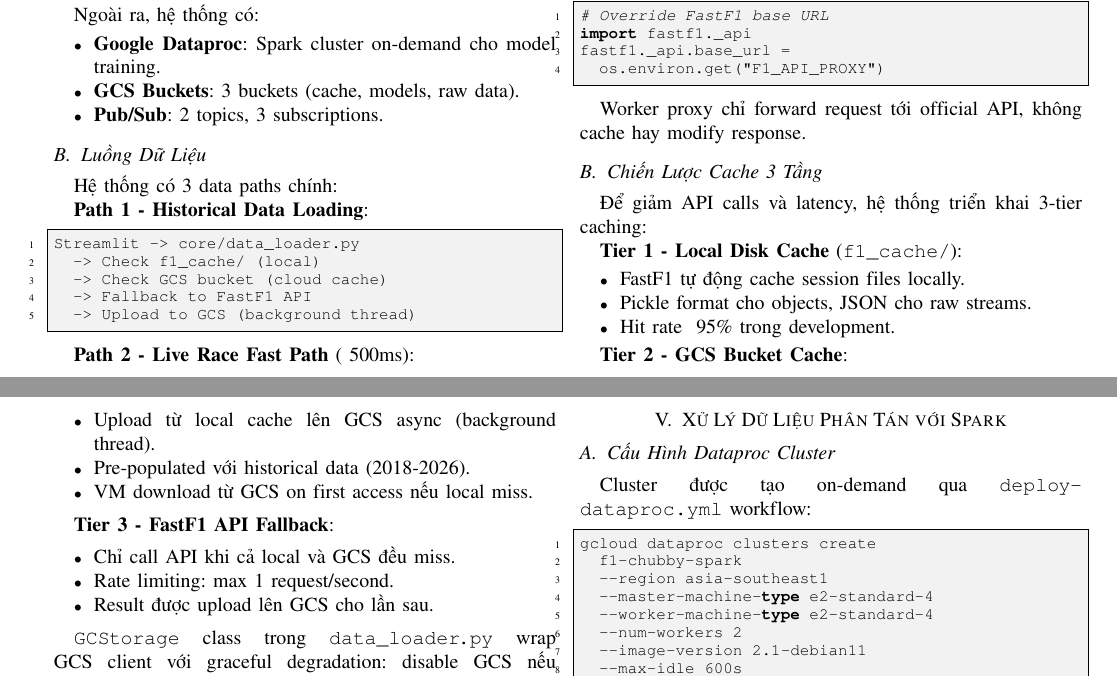
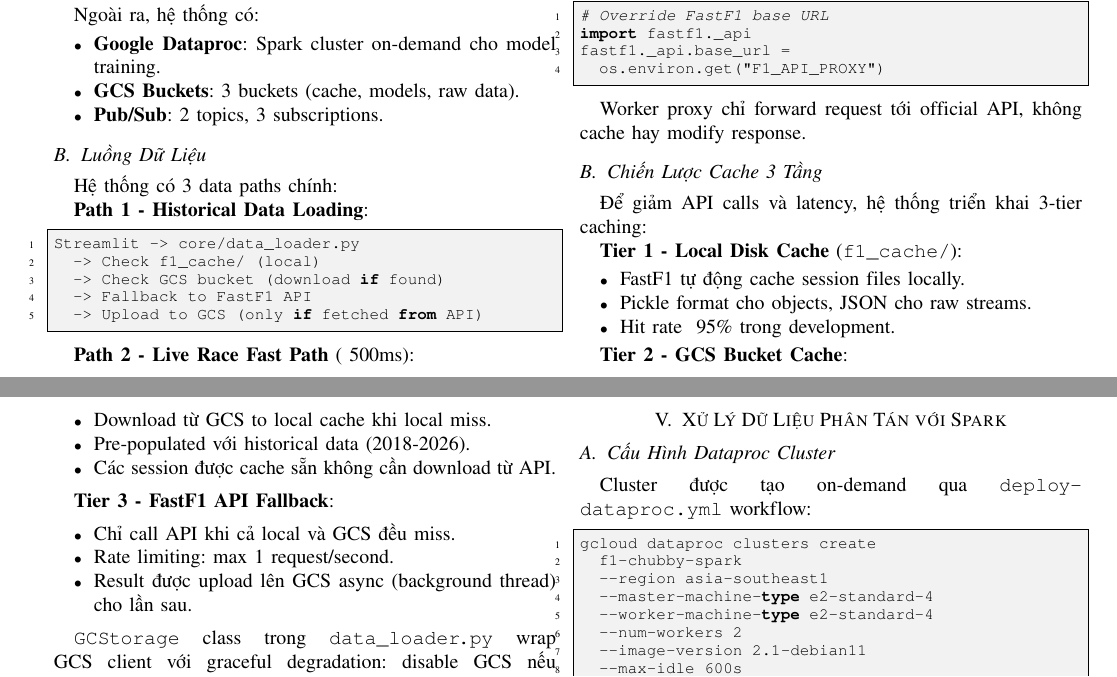
Before and after one commit to nmk-k66-uet/F1-Chubby-Data, a LaTeX paper (docs/final_report.tex): two parts of pages 2 and 3 of 10, joined at a grey line, cut so that both start at the same text. Compiled offline with pdfLaTeX.

Commit message:
docs: clarify GCS cache upload behavior in documentation
Update ReadMe.md and final report (MD + LaTeX) to accurately reflect that:
- GCS upload only happens when data is fetched from FastF1 API
- Data pulled from GCS is not redundantly re-uploaded
- Tier 2 cache description now emphasizes download, not upload

This aligns documentation with the fix in ce8319e that prevents redundant
uploads when session data is already in GCS.

Co-Authored-By: Claude Sonnet 4.5 <noreply@anthropic.com>

```diff
--- a/docs/final_report.tex
+++ b/docs/final_report.tex
@@ -140,9 +140,9 @@ Hệ thống có 3 data paths chính:
 \begin{lstlisting}[language=Python]
 Streamlit -> core/data_loader.py
   -> Check f1_cache/ (local)
-  -> Check GCS bucket (cloud cache)
+  -> Check GCS bucket (download if found)
   -> Fallback to FastF1 API
-  -> Upload to GCS (background thread)
+  -> Upload to GCS (only if fetched from API)
 \end{lstlisting}
 
 \textbf{Path 2 - Live Race Fast Path} (~500ms):
@@ -206,16 +206,16 @@ Worker proxy chỉ forward request tới official API, không cache hay modify r
 
 \textbf{Tier 2 - GCS Bucket Cache}:
 \begin{itemize}
-    \item Upload từ local cache lên GCS async (background thread).
+    \item Download từ GCS to local cache khi local miss.
     \item Pre-populated với historical data (2018-2026).
-    \item VM download từ GCS on first access nếu local miss.
+    \item Các session được cache sẵn không cần download từ API.
 \end{itemize}
 
 \textbf{Tier 3 - FastF1 API Fallback}:
 \begin{itemize}
     \item Chỉ call API khi cả local và GCS đều miss.
     \item Rate limiting: max 1 request/second.
-    \item Result được upload lên GCS cho lần sau.
+    \item Result được upload lên GCS async (background thread) cho lần sau.
 \end{itemize}
 
 \texttt{GCStorage} class trong \texttt{data\_loader.py} wrap GCS client với graceful degradation: disable GCS nếu authentication fail, fallback to API-only mode.
```
Also changed, not shown: docs/final_report.md (+3 -3 lines), ReadMe.md.
